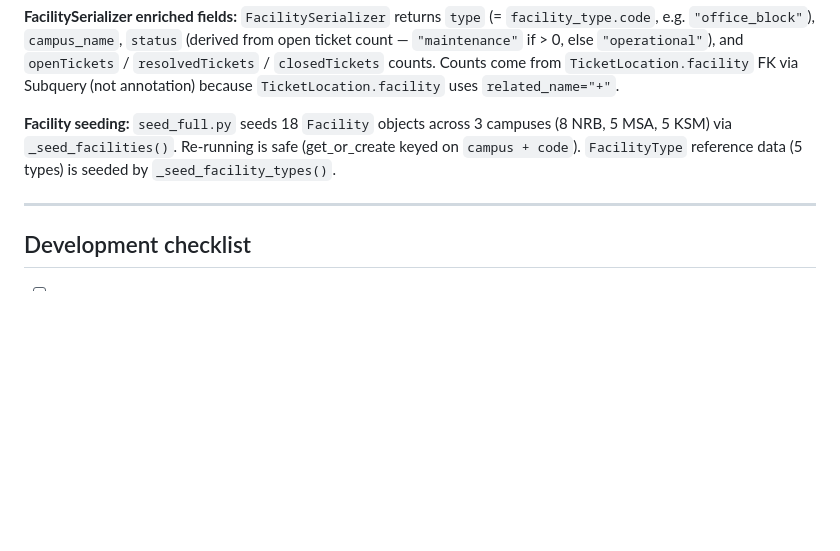
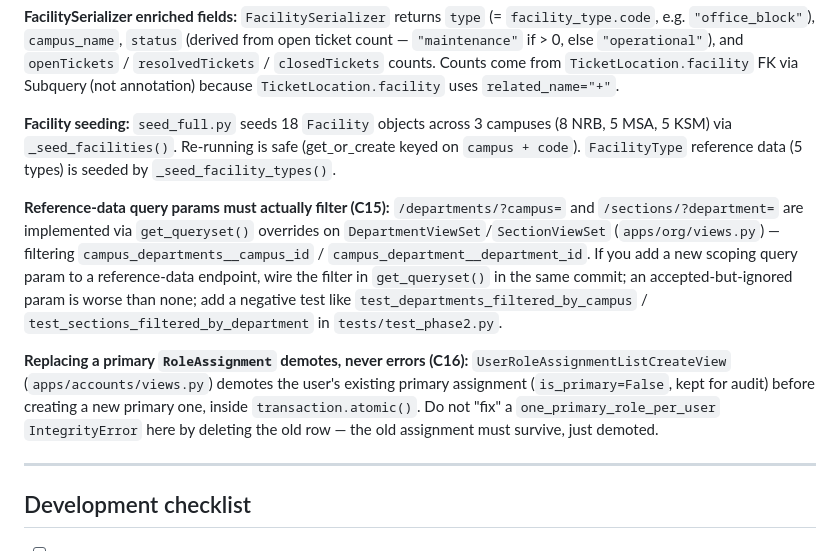
Before and after one commit to JeremyWarui/django_resolver, a Markdown page: CLAUDE.md, the part around the change. GitHub-like rendering; blank space fills up the shorter version.

```diff
--- a/CLAUDE.md
+++ b/CLAUDE.md
@@ -310,6 +310,10 @@ Each takes `role: 'admin' | 'manager' | 'hod' | 'hos'`; the role surface is only
 
 **Facility seeding:** `seed_full.py` seeds 18 `Facility` objects across 3 campuses (8 NRB, 5 MSA, 5 KSM) via `_seed_facilities()`. Re-running is safe (get_or_create keyed on `campus + code`). `FacilityType` reference data (5 types) is seeded by `_seed_facility_types()`.
 
+**Reference-data query params must actually filter (C15):** `/departments/?campus=` and `/sections/?department=` are implemented via `get_queryset()` overrides on `DepartmentViewSet`/`SectionViewSet` (`apps/org/views.py`) — filtering `campus_departments__campus_id` / `campus_department__department_id`. If you add a new scoping query param to a reference-data endpoint, wire the filter in `get_queryset()` in the same commit; an accepted-but-ignored param is worse than none; add a negative test like `test_departments_filtered_by_campus` / `test_sections_filtered_by_department` in `tests/test_phase2.py`.
+
+**Replacing a primary `RoleAssignment` demotes, never errors (C16):** `UserRoleAssignmentListCreateView` (`apps/accounts/views.py`) demotes the user's existing primary assignment (`is_primary=False`, kept for audit) before creating a new primary one, inside `transaction.atomic()`. Do not "fix" a `one_primary_role_per_user` `IntegrityError` here by deleting the old row — the old assignment must survive, just demoted.
+
 ---
 
 ## Development checklist
```
Also changed, not shown: README.md (+10 -10 lines), service-desk-implementation-plan.md (+22 -2 lines).
